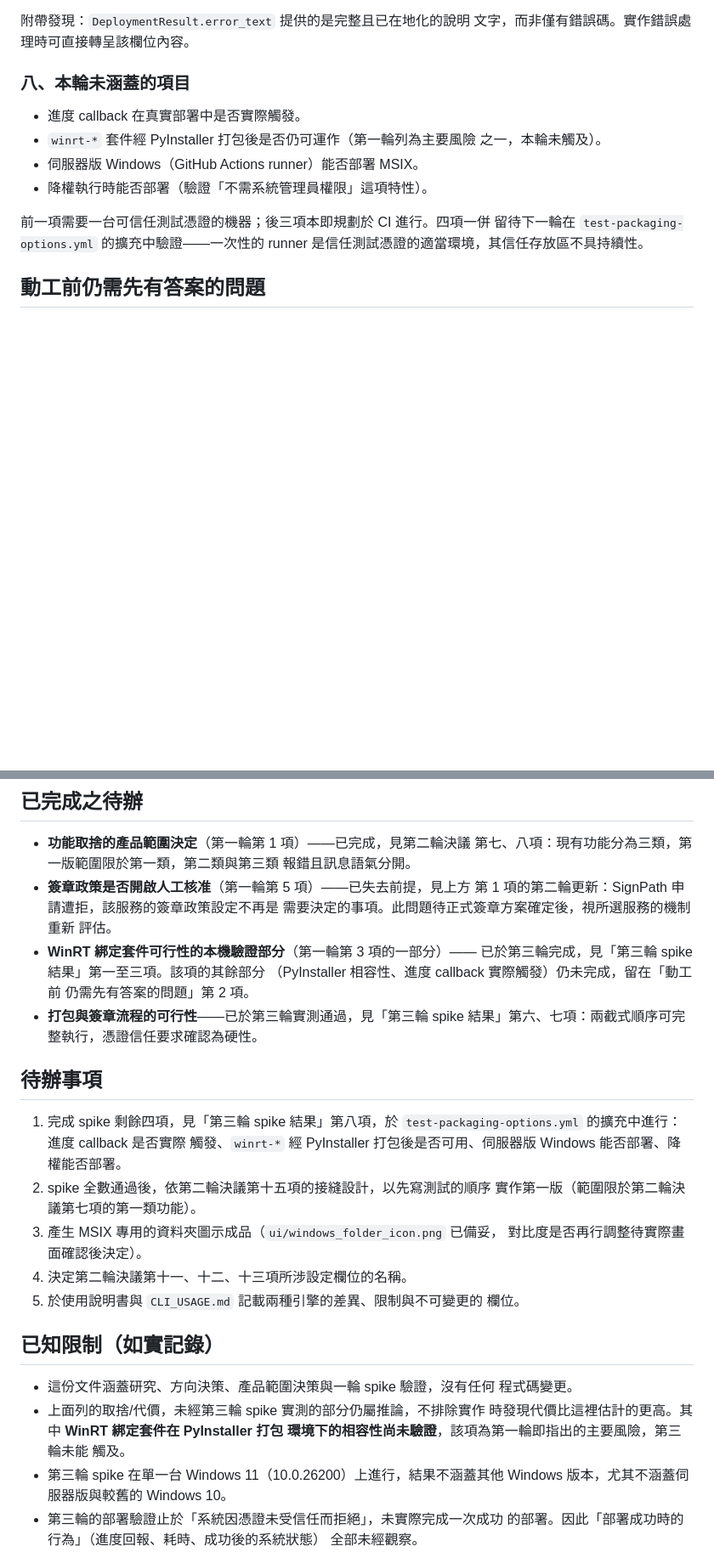
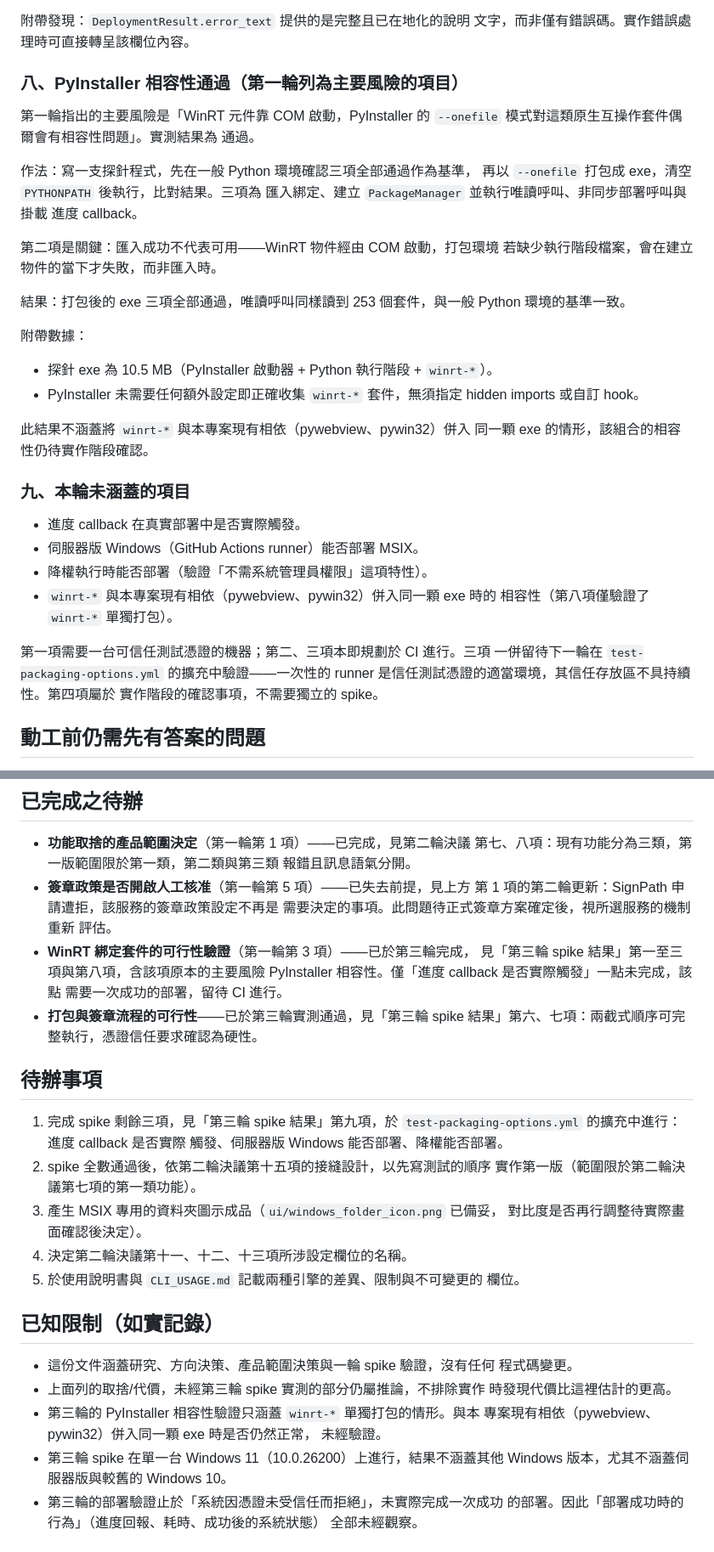
Before and after one commit to lx-kvn/mac-style-windows-installer, a Markdown page: docs/proposals/MSIX輸出規劃.md, 2 parts joined by grey strips. Shown at 85% size. GitHub-like rendering; blank space fills up the shorter version.

Commit message:
docs: MSIX spike 補上 PyInstaller 相容性驗證，第一輪列的主要風險解除
第一輪指出的主要風險是 WinRT 元件靠 COM 啟動、PyInstaller 的 --onefile
模式對這類原生互操作套件偶爾不相容。實測通過。

作法是先在一般 Python 環境跑一支探針取得三項全綠的基準（匯入綁定、建立
PackageManager 並唯讀呼叫、非同步部署呼叫與掛進度 callback），再以
--onefile 打包成 exe、清空 PYTHONPATH 後執行，比對結果。第二項是關鍵：
匯入成功不代表可用，WinRT 物件經 COM 啟動，打包環境缺執行階段檔案會在
建立物件當下才失敗而非匯入時。打包後三項全通過，唯讀呼叫同樣讀到 253 個
套件，與基準一致。

附帶數據：探針 exe 10.5 MB；PyInstaller 未需任何額外設定即正確收集
winrt-*，無須 hidden imports 或自訂 hook。

驗證範圍的界線也記下來了：這只涵蓋 winrt-* 單獨打包，與本專案現有相依
（pywebview、pywin32）併入同一顆 exe 時是否仍然正常並未驗證，列入已知
限制而非當作一併通過。

剩餘未驗證項目縮減為三項，全部需要一次成功的部署或 CI 環境：進度
callback 是否實際觸發、伺服器版 Windows 能否部署、降權能否部署。

Co-Authored-By: Claude Opus 5 <noreply@anthropic.com>

```diff
--- a/docs/proposals/MSIX輸出規劃.md
+++ b/docs/proposals/MSIX輸出規劃.md
@@ -579,17 +579,44 @@ Python 綁定可能不支援的型別。其成員包含 `progress`，指派 call
 附帶發現：`DeploymentResult.error_text` 提供的是完整且已在地化的說明
 文字，而非僅有錯誤碼。實作錯誤處理時可直接轉呈該欄位內容。
 
-### 八、本輪未涵蓋的項目
+### 八、PyInstaller 相容性通過（第一輪列為主要風險的項目）
+
+第一輪指出的主要風險是「WinRT 元件靠 COM 啟動，PyInstaller 的
+`--onefile` 模式對這類原生互操作套件偶爾會有相容性問題」。實測結果為
+通過。
+
+作法：寫一支探針程式，先在一般 Python 環境確認三項全部通過作為基準，
+再以 `--onefile` 打包成 exe，清空 `PYTHONPATH` 後執行，比對結果。三項為
+匯入綁定、建立 `PackageManager` 並執行唯讀呼叫、非同步部署呼叫與掛載
+進度 callback。
+
+第二項是關鍵：匯入成功不代表可用——WinRT 物件經由 COM 啟動，打包環境
+若缺少執行階段檔案，會在建立物件的當下才失敗，而非匯入時。
+
+結果：打包後的 exe 三項全部通過，唯讀呼叫同樣讀到 253 個套件，與一般
+Python 環境的基準一致。
+
+附帶數據：
+
+- 探針 exe 為 10.5 MB（PyInstaller 啟動器 + Python 執行階段 + `winrt-*`）。
+- PyInstaller 未需要任何額外設定即正確收集 `winrt-*` 套件，無須指定
+  hidden imports 或自訂 hook。
+
+此結果不涵蓋將 `winrt-*` 與本專案現有相依（pywebview、pywin32）併入
+同一顆 exe 的情形，該組合的相容性仍待實作階段確認。
+
+### 九、本輪未涵蓋的項目
 
 - 進度 callback 在真實部署中是否實際觸發。
-- `winrt-*` 套件經 PyInstaller 打包後是否仍可運作（第一輪列為主要風險
-  之一，本輪未觸及）。
 - 伺服器版 Windows（GitHub Actions runner）能否部署 MSIX。
 - 降權執行時能否部署（驗證「不需系統管理員權限」這項特性）。
+- `winrt-*` 與本專案現有相依（pywebview、pywin32）併入同一顆 exe 時的
+  相容性（第八項僅驗證了 `winrt-*` 單獨打包）。
 
-前一項需要一台可信任測試憑證的機器；後三項本即規劃於 CI 進行。四項一併
-留待下一輪在 `test-packaging-options.yml` 的擴充中驗證——一次性的 runner
-是信任測試憑證的適當環境，其信任存放區不具持續性。
+第一項需要一台可信任測試憑證的機器；第二、三項本即規劃於 CI 進行。三項
+一併留待下一輪在 `test-packaging-options.yml` 的擴充中驗證——一次性的
+runner 是信任測試憑證的適當環境，其信任存放區不具持續性。第四項屬於
+實作階段的確認事項，不需要獨立的 spike。
 
 ## 動工前仍需先有答案的問題
 
@@ -652,19 +679,18 @@ spike 驗證（見「已完成之待辦」）。以下為仍待解決者：
   第 1 項的第二輪更新：SignPath 申請遭拒，該服務的簽章政策設定不再是
   需要決定的事項。此問題待正式簽章方案確定後，視所選服務的機制重新
   評估。
-- **WinRT 綁定套件可行性的本機驗證部分**（第一輪第 3 項的一部分）——
-  已於第三輪完成，見「第三輪 spike 結果」第一至三項。該項的其餘部分
-  （PyInstaller 相容性、進度 callback 實際觸發）仍未完成，留在「動工前
-  仍需先有答案的問題」第 2 項。
+- **WinRT 綁定套件的可行性驗證**（第一輪第 3 項）——已於第三輪完成，
+  見「第三輪 spike 結果」第一至三項與第八項，含該項原本的主要風險
+  PyInstaller 相容性。僅「進度 callback 是否實際觸發」一點未完成，該點
+  需要一次成功的部署，留待 CI 進行。
 - **打包與簽章流程的可行性**——已於第三輪實測通過，見「第三輪 spike
   結果」第六、七項：兩截式順序可完整執行，憑證信任要求確認為硬性。
 
 ## 待辦事項
 
-1. 完成 spike 剩餘四項，見「第三輪 spike 結果」第八項，於
+1. 完成 spike 剩餘三項，見「第三輪 spike 結果」第九項，於
    `test-packaging-options.yml` 的擴充中進行：進度 callback 是否實際
-   觸發、`winrt-*` 經 PyInstaller 打包後是否可用、伺服器版 Windows
-   能否部署、降權能否部署。
+   觸發、伺服器版 Windows 能否部署、降權能否部署。
 2. spike 全數通過後，依第二輪決議第十五項的接縫設計，以先寫測試的順序
    實作第一版（範圍限於第二輪決議第七項的第一類功能）。
 3. 產生 MSIX 專用的資料夾圖示成品（`ui/windows_folder_icon.png` 已備妥，
@@ -678,9 +704,10 @@ spike 驗證（見「已完成之待辦」）。以下為仍待解決者：
 - 這份文件涵蓋研究、方向決策、產品範圍決策與一輪 spike 驗證，沒有任何
   程式碼變更。
 - 上面列的取捨/代價，未經第三輪 spike 實測的部分仍屬推論，不排除實作
-  時發現代價比這裡估計的更高。其中 **WinRT 綁定套件在 PyInstaller 打包
-  環境下的相容性尚未驗證**，該項為第一輪即指出的主要風險，第三輪未能
-  觸及。
+  時發現代價比這裡估計的更高。
+- 第三輪的 PyInstaller 相容性驗證只涵蓋 `winrt-*` 單獨打包的情形。與本
+  專案現有相依（pywebview、pywin32）併入同一顆 exe 時是否仍然正常，
+  未經驗證。
 - 第三輪 spike 在單一台 Windows 11（10.0.26200）上進行，結果不涵蓋其他
   Windows 版本，尤其不涵蓋伺服器版與較舊的 Windows 10。
 - 第三輪的部署驗證止於「系統因憑證未受信任而拒絕」，未實際完成一次成功
```
Also changed, not shown: other parts of docs/proposals/MSIX輸出規劃.md (+5 -5 lines), docs/規格文件.md (+1 -1 lines).
